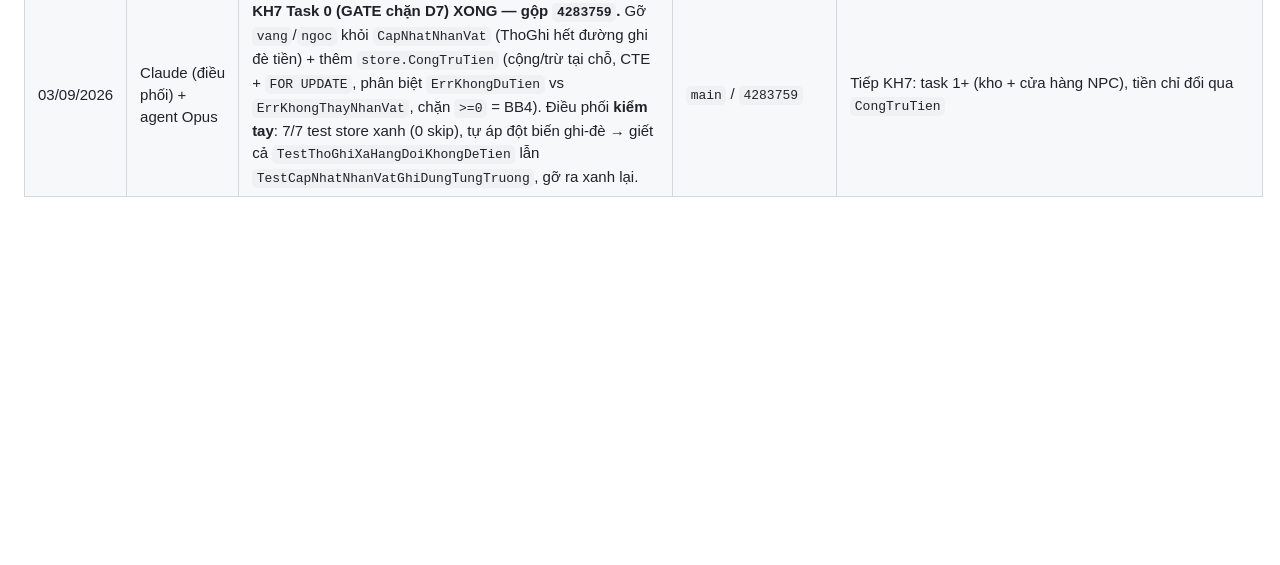
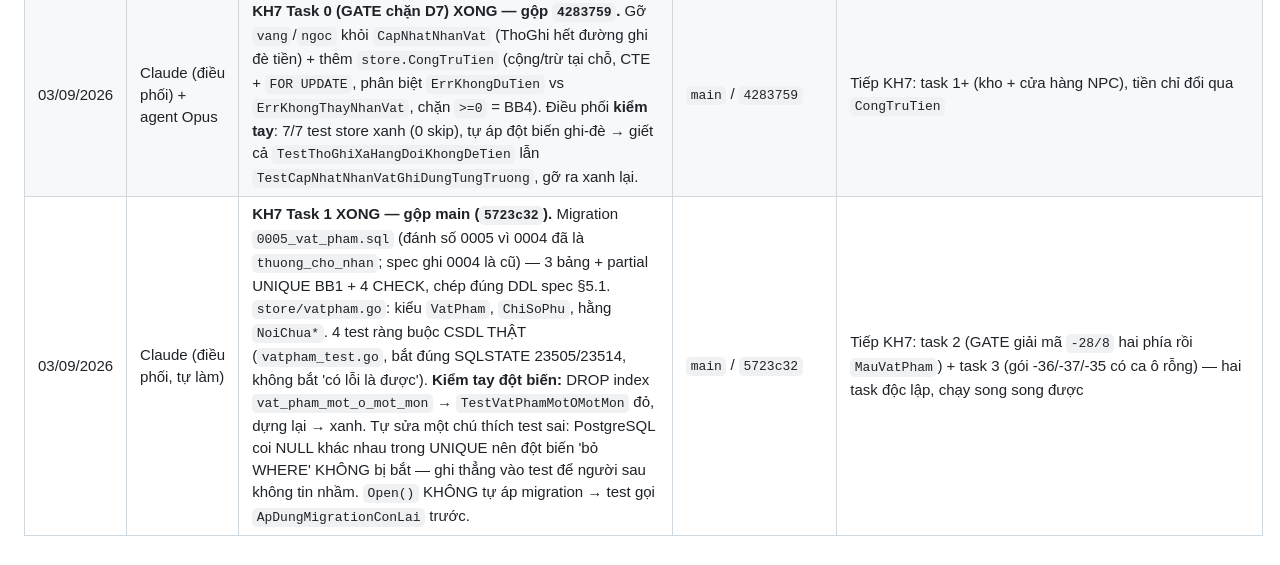
Before and after one commit to KNAGENCY/NRO_GoiBanGiao, a Markdown page: NHAT-KY-AGENT.md, the part around the change. Drawn GitHub-style; blank space fills up the shorter version.

Commit message:
docs(kh7): task 1 xong (65ab768) — bang ke hoach + nhat ky; bai hoc NULL-distinct trong UNIQUE

```diff
--- a/NHAT-KY-AGENT.md
+++ b/NHAT-KY-AGENT.md
@@ -100,3 +100,4 @@
 | 28/08/2026 | Claude Opus 5 (soi + vá sổ nợ) | **Hai agent soi đối kháng, ra một lỗi thật + 16 đột biến sống sót.** Lỗi thật: lưới chống panic đặt sai tầng — `GhiNoThuong` panic thì cả lô nợ bốc hơi, vì lô đã bị lấy khỏi hàng đợi trước khi gọi kho (`ThoGhi` không dính vì có lưới **hai tầng**, tôi chỉ chép tầng ngoài). Vá thêm: khoá lô chống nhân đôi khi CSDL commit-rồi-báo-lỗi (kéo theo hàng đợi phải tách hai tầng), van xả cho lô rác kẹt vĩnh viễn, `DongVaChoXong` thôi nói dối "tắt sạch", hạn giờ riêng lúc tắt máy, và điểm mù oracle trong chính test của tôi. **+9 test.** ⚠️ **Sự thật quan trọng nhất: sổ nợ CHƯA TỪNG CHẠY** — `bossNhanSatThuong` không ai gọi ngoài test vì task 9/10/11 chưa làm; tôi đã viết §4 nói quá và đã đính chính | nhánh `so-no-thuong` (chưa gộp) |
 | 03/09/2026 | Claude (điều phối) | **Nghiệm thu KH6b Boss + gộp 2 nhánh nền.** Boss SỐNG trong client Unity: sinh đúng lịch, chạy chữ toàn máy chủ, client hiện 2 boss tên Naruto + máu khớp; combat chứng minh **tất định** bằng `go test ./internal/game/` (đánh trả / người vào sau thấy boss / lột xác giữ id / nổi giận / chia thưởng). Chọc combat qua MCP reflection không tái hiện được do desync vị trí + va chạm + gửi bất đồng bộ (ma sát công cụ, không phải lỗi code). Gộp `7184b95` (vá rò rỉ thời gian web) + `f57cd1a` (đặc tả KH7). Đã dọn 3 worktree + máy chủ tạm. | `main` / `f57cd1a` | Còn: chủ dự án nghiệm thu tay 2 client KH5; Đợt 3 (KH7 code sau đặc tả, hồi máu PvP, KH8 YAML) |
 | 03/09/2026 | Claude (điều phối) + agent Opus | **KH7 Task 0 (GATE chặn D7) XONG — gộp `4283759`.** Gỡ `vang`/`ngoc` khỏi `CapNhatNhanVat` (ThoGhi hết đường ghi đè tiền) + thêm `store.CongTruTien` (cộng/trừ tại chỗ, CTE + `FOR UPDATE`, phân biệt `ErrKhongDuTien` vs `ErrKhongThayNhanVat`, chặn `>=0` = BB4). Điều phối **kiểm tay**: 7/7 test store xanh (0 skip), tự áp đột biến ghi-đè → giết cả `TestThoGhiXaHangDoiKhongDeTien` lẫn `TestCapNhatNhanVatGhiDungTungTruong`, gỡ ra xanh lại. | `main` / `4283759` | Tiếp KH7: task 1+ (kho + cửa hàng NPC), tiền chỉ đổi qua `CongTruTien` |
+| 03/09/2026 | Claude (điều phối, tự làm) | **KH7 Task 1 XONG — gộp main (`5723c32`).** Migration `0005_vat_pham.sql` (đánh số 0005 vì 0004 đã là `thuong_cho_nhan`; spec ghi 0004 là cũ) — 3 bảng + partial UNIQUE BB1 + 4 CHECK, chép đúng DDL spec §5.1. `store/vatpham.go`: kiểu `VatPham`, `ChiSoPhu`, hằng `NoiChua*`. 4 test ràng buộc CSDL THẬT (`vatpham_test.go`, bắt đúng SQLSTATE 23505/23514, không bắt 'có lỗi là được'). **Kiểm tay đột biến:** DROP index `vat_pham_mot_o_mot_mon` → `TestVatPhamMotOMotMon` đỏ, dựng lại → xanh. Tự sửa một chú thích test sai: PostgreSQL coi NULL khác nhau trong UNIQUE nên đột biến 'bỏ WHERE' KHÔNG bị bắt — ghi thẳng vào test để người sau không tin nhầm. `Open()` KHÔNG tự áp migration → test gọi `ApDungMigrationConLai` trước. | `main` / `5723c32` | Tiếp KH7: task 2 (GATE giải mã `-28/8` hai phía rồi `MauVatPham`) + task 3 (gói -36/-37/-35 có ca ô rỗng) — hai task độc lập, chạy song song được |
```
Also changed, not shown: BAT-DAU-TU-DAY.md (+1 -1 lines).
